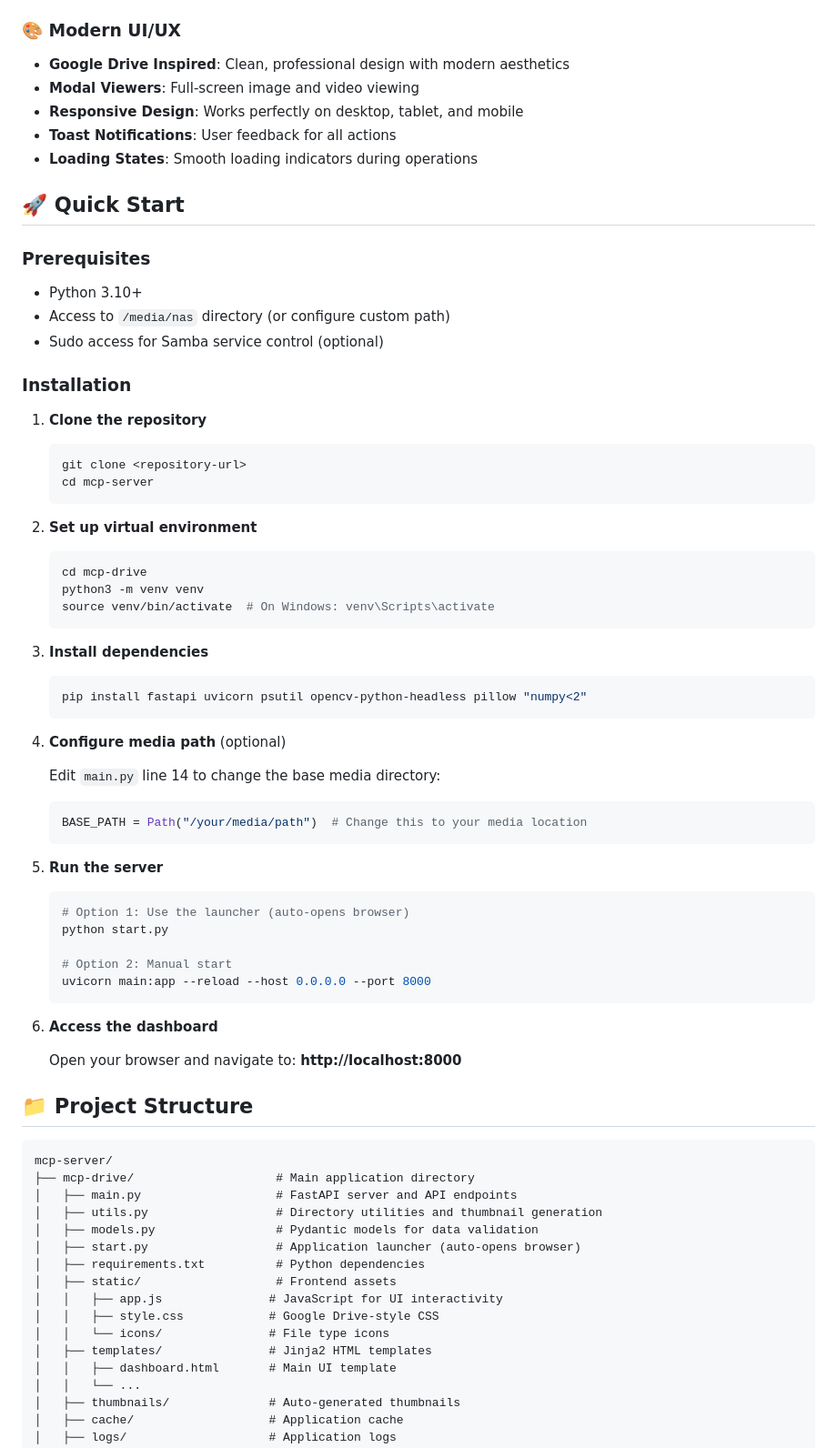
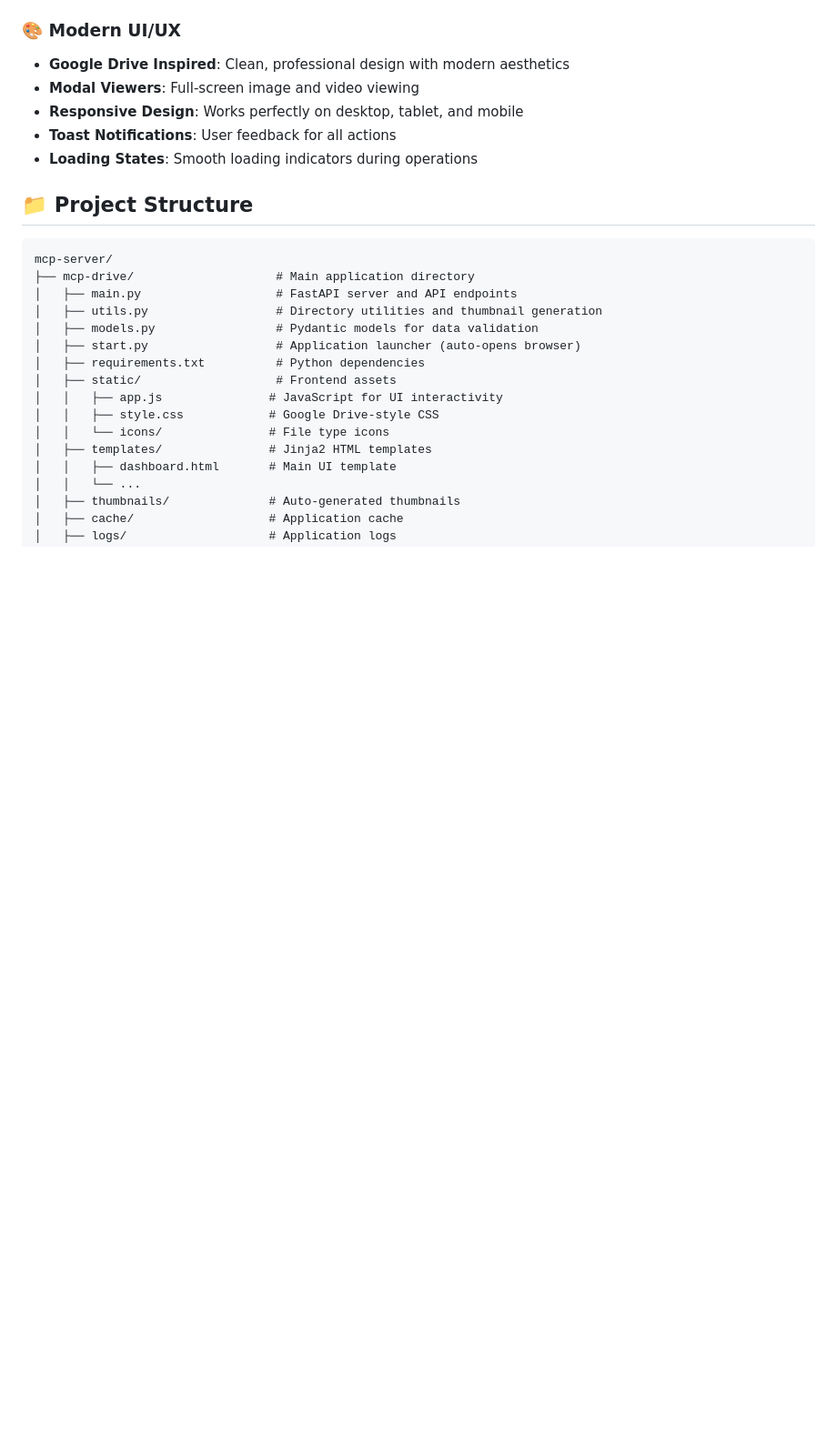
Before and after one commit to smayancn/mcp-server, a Markdown page: README.md, the part around the change. Shown: that part at 91% size. Drawn GitHub-style; blank space fills up the shorter version.

````diff
--- a/README.md
+++ b/README.md
@@ -41,53 +41,6 @@ A fast, aesthetic, Google Drive-style web dashboard for managing local media, mo
 - **Responsive Design**: Works perfectly on desktop, tablet, and mobile
 - **Toast Notifications**: User feedback for all actions
 - **Loading States**: Smooth loading indicators during operations
-
-## 🚀 Quick Start
-
-### Prerequisites
-- Python 3.10+
-- Access to `/media/nas` directory (or configure custom path)
-- Sudo access for Samba service control (optional)
-
-### Installation
-
-1. **Clone the repository**
-   ```bash
-   git clone <repository-url>
-   cd mcp-server
-   ```
-
-2. **Set up virtual environment**
-   ```bash
-   cd mcp-drive
-   python3 -m venv venv
-   source venv/bin/activate  # On Windows: venv\Scripts\activate
-   ```
-
-3. **Install dependencies**
-   ```bash
-   pip install fastapi uvicorn psutil opencv-python-headless pillow "numpy<2"
-   ```
-
-4. **Configure media path** (optional)
-
-   Edit `main.py` line 14 to change the base media directory:
-   ```python
-   BASE_PATH = Path("/your/media/path")  # Change this to your media location
-   ```
-
-5. **Run the server**
-   ```bash
-   # Option 1: Use the launcher (auto-opens browser)
-   python start.py
-
-   # Option 2: Manual start
-   uvicorn main:app --reload --host 0.0.0.0 --port 8000
-   ```
-
-6. **Access the dashboard**
-
-   Open your browser and navigate to: **http://localhost:8000**
 
 ## 📁 Project Structure
 
````
